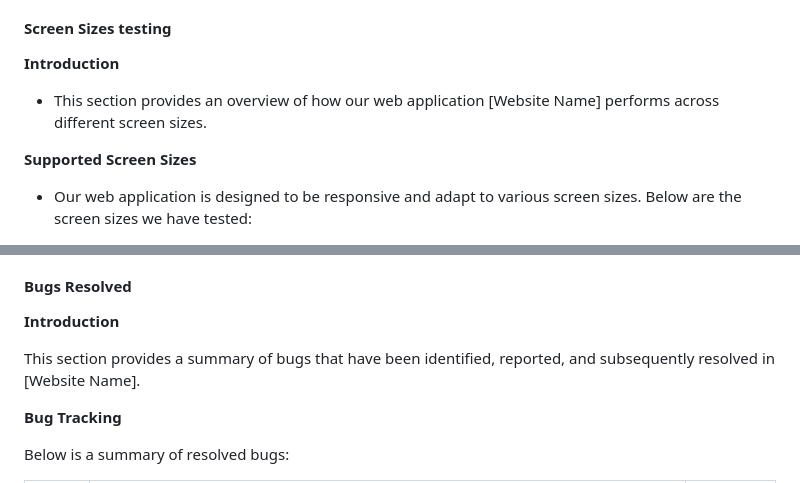
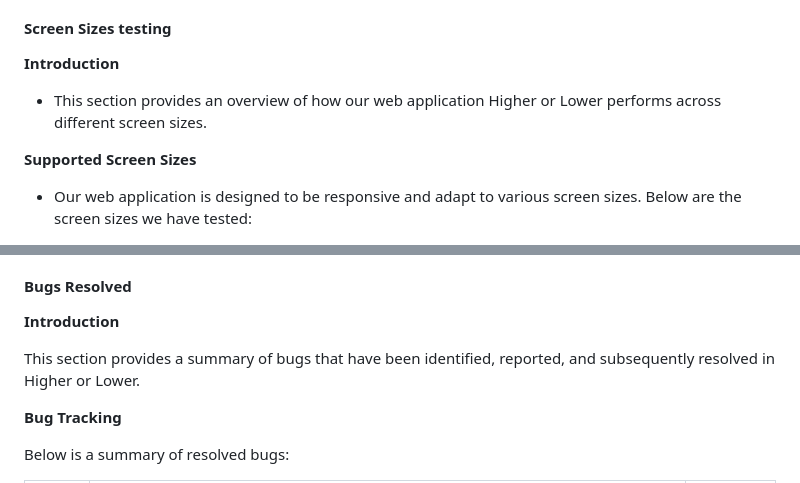
Before and after one commit to Thom52/Higher-or-Lower, a Markdown page: README.md, 2 parts joined by grey strips. Drawn GitHub-style.

Commit message:
Fixed spelling and structure errors in README

```diff
--- a/README.md
+++ b/README.md
@@ -173,7 +173,7 @@ If you encounter any responsiveness issues, we recommend:
 #### Screen Sizes testing
 
 **Introduction**
-- This section provides an overview of how our web application [Website Name] performs across different screen sizes.
+- This section provides an overview of how our web application Higher or Lower performs across different screen sizes.
 
 **Supported Screen Sizes**
 - Our web application is designed to be responsive and adapt to various screen sizes. Below are the screen sizes we have tested:
@@ -202,7 +202,7 @@ If you encounter any responsiveness issues, we recommend:
 
 **Introduction**
 
-This section provides a summary of bugs that have been identified, reported, and subsequently resolved in [Website Name].
+This section provides a summary of bugs that have been identified, reported, and subsequently resolved in Higher or Lower.
 
 **Bug Tracking**
 
```
